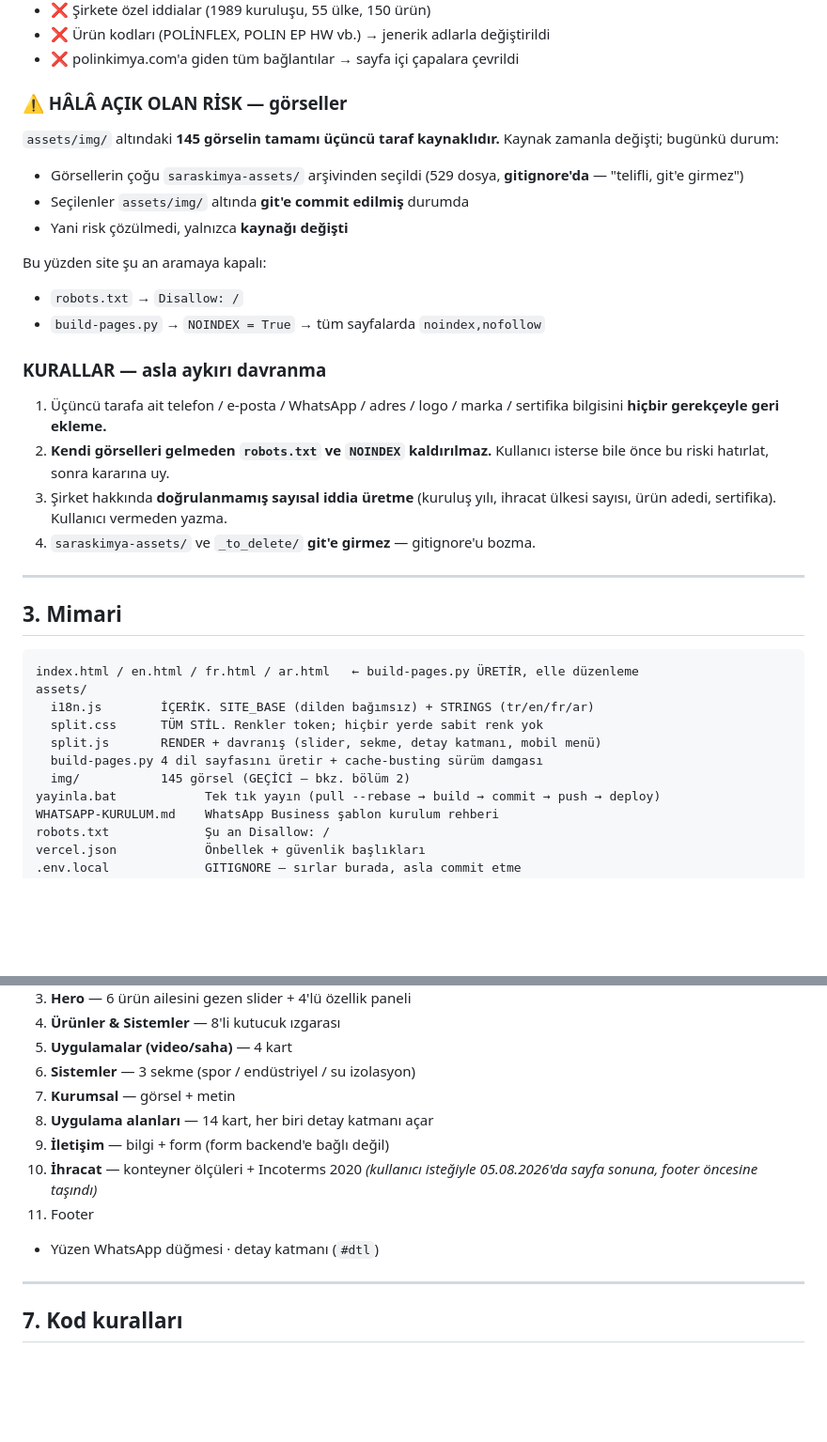
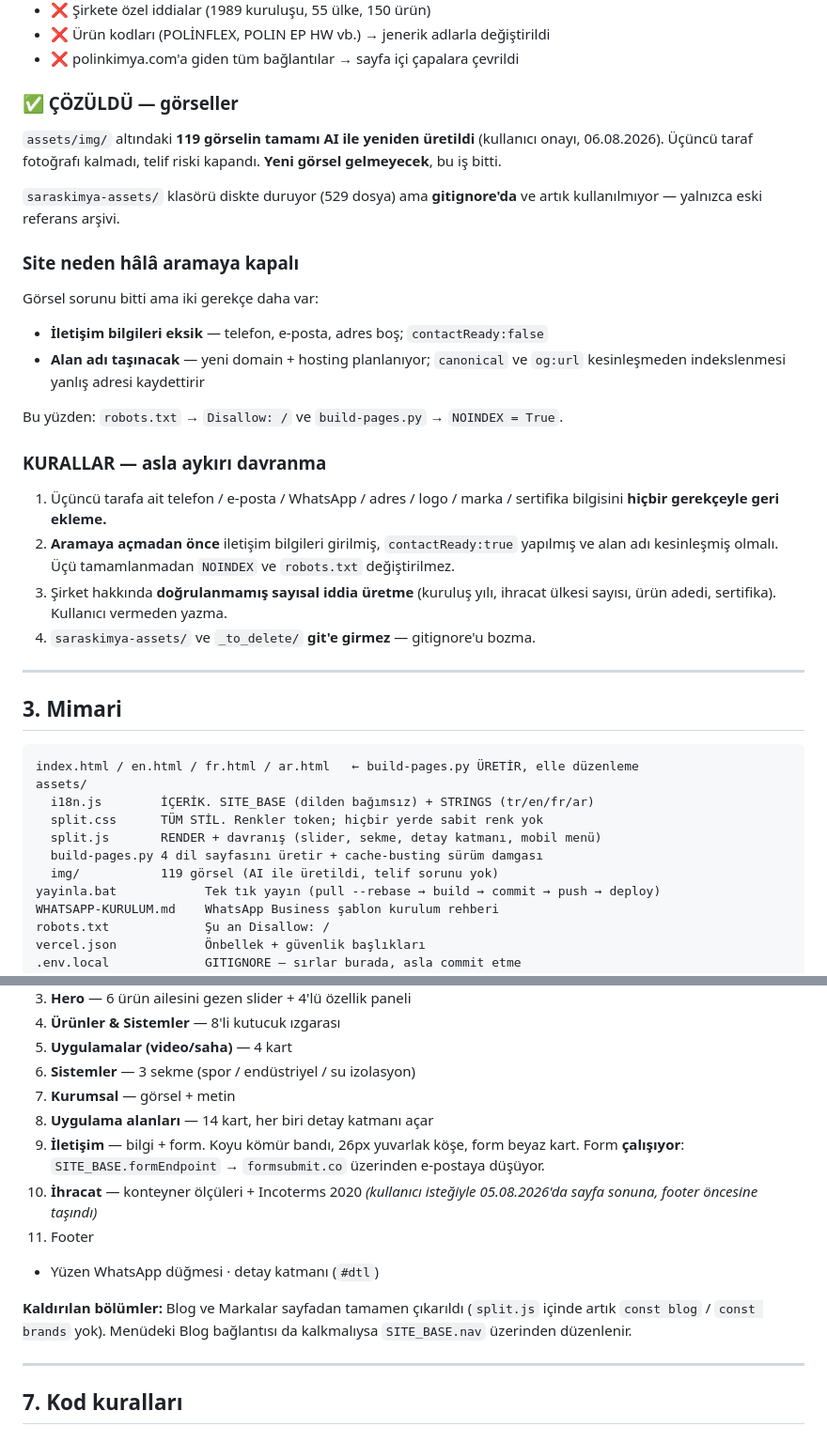
Before and after one commit to blaixs-max/leon-kimya, a Markdown page: CLAUDE.md, 2 parts joined by grey strips. Shown at 94% size. Rendered like a GitHub page; blank space fills up the shorter version.

```diff
--- a/CLAUDE.md
+++ b/CLAUDE.md
@@ -54,27 +54,32 @@ Bu yüzden aşağıdaki kurallar "iyi olur"dan ibaret değil; **ihlal edilmemeli
 - ❌ Ürün kodları (POLİNFLEX, POLIN EP HW vb.) → jenerik adlarla değiştirildi
 - ❌ polinkimya.com'a giden tüm bağlantılar → sayfa içi çapalara çevrildi
 
-### ⚠️ HÂLÂ AÇIK OLAN RİSK — görseller
+### ✅ ÇÖZÜLDÜ — görseller
 
-`assets/img/` altındaki **145 görselin tamamı üçüncü taraf kaynaklıdır.**
-Kaynak zamanla değişti; bugünkü durum:
+`assets/img/` altındaki **119 görselin tamamı AI ile yeniden üretildi**
+(kullanıcı onayı, 06.08.2026). Üçüncü taraf fotoğrafı kalmadı, telif riski
+kapandı. **Yeni görsel gelmeyecek**, bu iş bitti.
 
-- Görsellerin çoğu `saraskimya-assets/` arşivinden seçildi
-  (529 dosya, **gitignore'da** — "telifli, git'e girmez")
-- Seçilenler `assets/img/` altında **git'e commit edilmiş** durumda
-- Yani risk çözülmedi, yalnızca **kaynağı değişti**
+`saraskimya-assets/` klasörü diskte duruyor (529 dosya) ama **gitignore'da**
+ve artık kullanılmıyor — yalnızca eski referans arşivi.
 
-Bu yüzden site şu an aramaya kapalı:
+### Site neden hâlâ aramaya kapalı
 
-- `robots.txt` → `Disallow: /`
-- `build-pages.py` → `NOINDEX = True` → tüm sayfalarda `noindex,nofollow`
+Görsel sorunu bitti ama iki gerekçe daha var:
+
+- **İletişim bilgileri eksik** — telefon, e-posta, adres boş; `contactReady:false`
+- **Alan adı taşınacak** — yeni domain + hosting planlanıyor; `canonical`
+  ve `og:url` kesinleşmeden indekslenmesi yanlış adresi kaydettirir
+
+Bu yüzden: `robots.txt` → `Disallow: /` ve `build-pages.py` → `NOINDEX = True`.
 
 ### KURALLAR — asla aykırı davranma
 
 1. Üçüncü tarafa ait telefon / e-posta / WhatsApp / adres / logo / marka /
    sertifika bilgisini **hiçbir gerekçeyle geri ekleme.**
-2. **Kendi görselleri gelmeden `robots.txt` ve `NOINDEX` kaldırılmaz.**
-   Kullanıcı isterse bile önce bu riski hatırlat, sonra kararına uy.
+2. **Aramaya açmadan önce** iletişim bilgileri girilmiş, `contactReady:true`
+   yapılmış ve alan adı kesinleşmiş olmalı. Üçü tamamlanmadan `NOINDEX`
+   ve `robots.txt` değiştirilmez.
 3. Şirket hakkında **doğrulanmamış sayısal iddia üretme** (kuruluş yılı, ihracat
    ülkesi sayısı, ürün adedi, sertifika). Kullanıcı vermeden yazma.
 4. `saraskimya-assets/` ve `_to_delete/` **git'e girmez** — gitignore'u bozma.
@@ -90,7 +95,7 @@ assets/
   split.css      TÜM STİL. Renkler token; hiçbir yerde sabit renk yok
   split.js       RENDER + davranış (slider, sekme, detay katmanı, mobil menü)
   build-pages.py 4 dil sayfasını üretir + cache-busting sürüm damgası
-  img/           145 görsel (GEÇİCİ — bkz. bölüm 2)
+  img/           119 görsel (AI ile üretildi, telif sorunu yok)
 yayinla.bat            Tek tık yayın (pull --rebase → build → commit → push → deploy)
 WHATSAPP-KURULUM.md    WhatsApp Business şablon kurulum rehberi
 robots.txt             Şu an Disallow: /
@@ -229,11 +234,17 @@ Açmak için: Vercel → Project → Settings → Git → Connect Git Repository
 6. **Sistemler** — 3 sekme (spor / endüstriyel / su izolasyon)
 7. **Kurumsal** — görsel + metin
 8. **Uygulama alanları** — 14 kart, her biri detay katmanı açar
-9. **İletişim** — bilgi + form (form backend'e bağlı değil)
+9. **İletişim** — bilgi + form. Koyu kömür bandı, 26px yuvarlak köşe,
+   form beyaz kart. Form **çalışıyor**: `SITE_BASE.formEndpoint` →
+   `formsubmit.co` üzerinden e-postaya düşüyor.
 10. **İhracat** — konteyner ölçüleri + Incoterms 2020
     *(kullanıcı isteğiyle 05.08.2026'da sayfa sonuna, footer öncesine taşındı)*
 11. Footer
 + Yüzen WhatsApp düğmesi · detay katmanı (`#dtl`)
+
+**Kaldırılan bölümler:** Blog ve Markalar sayfadan tamamen çıkarıldı
+(`split.js` içinde artık `const blog` / `const brands` yok). Menüdeki Blog
+bağlantısı da kalkmalıysa `SITE_BASE.nav` üzerinden düzenlenir.
 
 ---
 
```
Also changed, not shown: other parts of CLAUDE.md (+49 -46 lines).
